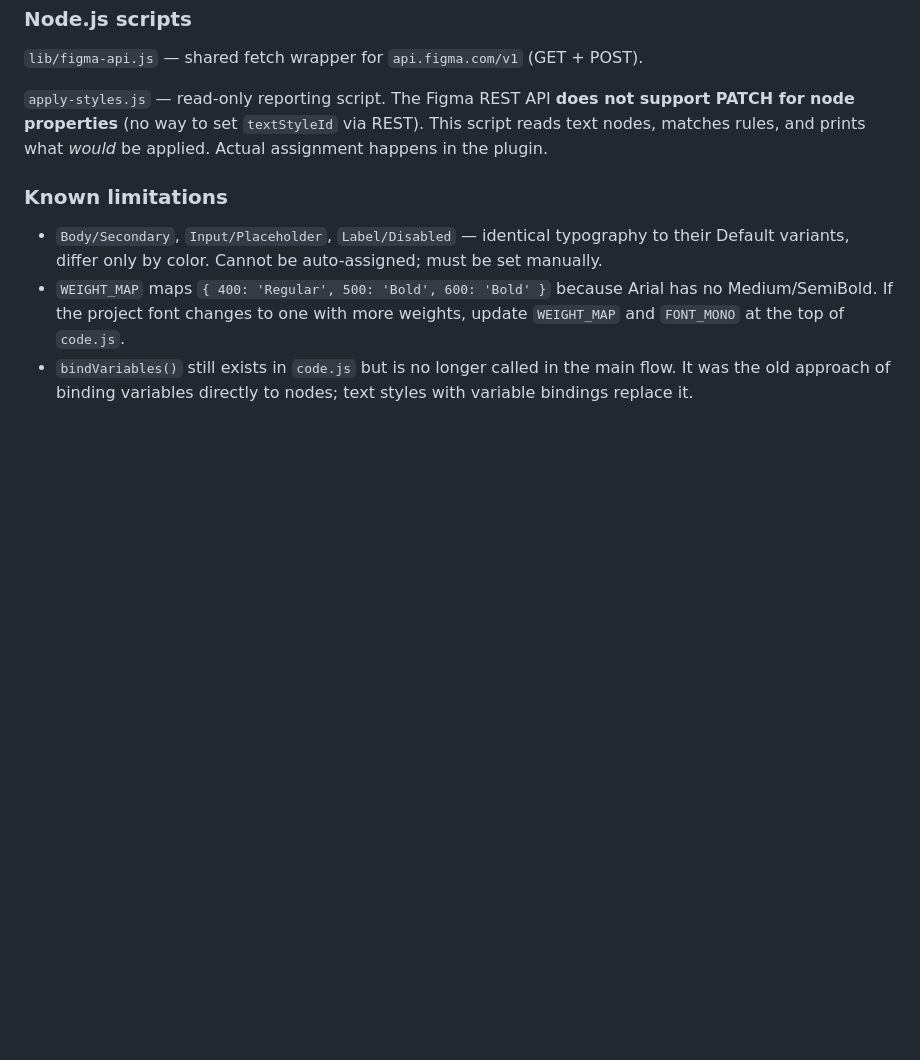
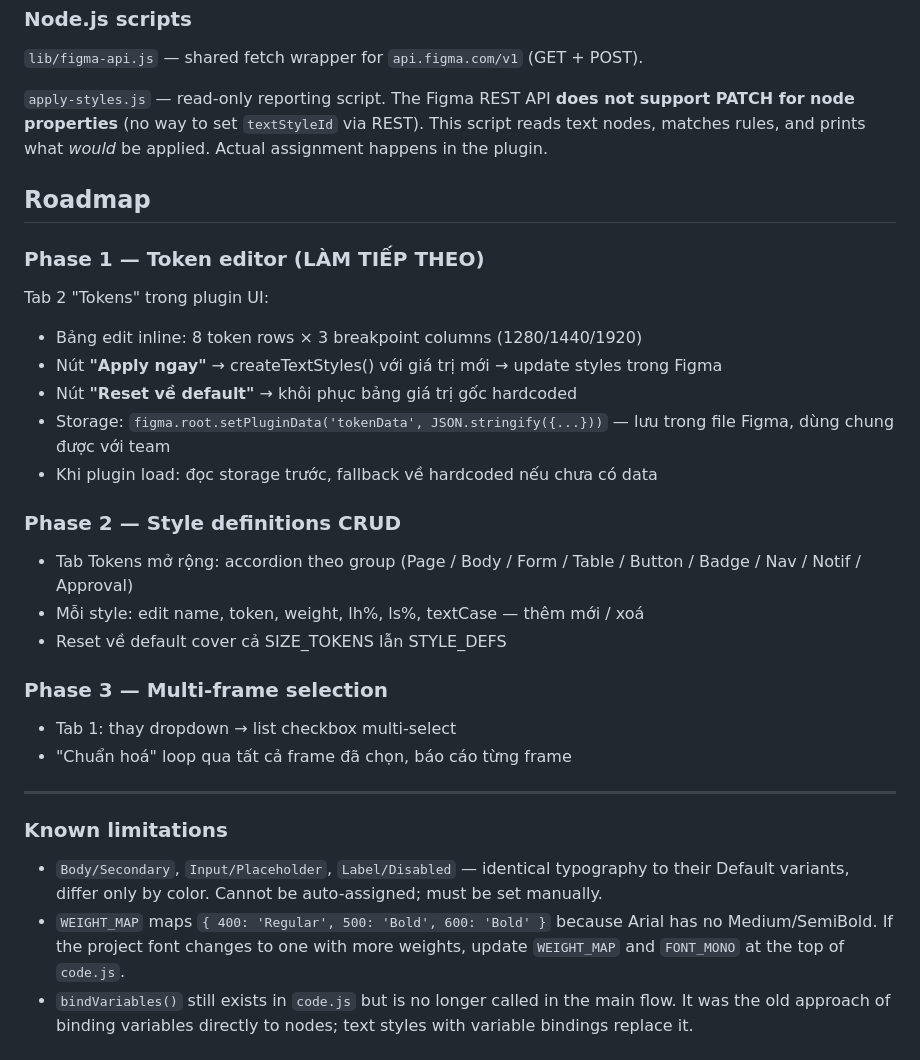
Before and after one commit to 29kiendev/figma-ds, a Markdown page: CLAUDE.md, the part around the change. Drawn GitHub-style; blank space fills up the shorter version.

Commit message:
docs: thêm roadmap 3 phases vào CLAUDE.md

```diff
--- a/CLAUDE.md
+++ b/CLAUDE.md
@@ -103,6 +103,27 @@ Font family (Arial) is fixed across all breakpoints and all roles. Binding it to
 
 `apply-styles.js` — read-only reporting script. The Figma REST API **does not support PATCH for node properties** (no way to set `textStyleId` via REST). This script reads text nodes, matches rules, and prints what *would* be applied. Actual assignment happens in the plugin.
 
+## Roadmap
+
+### Phase 1 — Token editor (LÀM TIẾP THEO)
+Tab 2 "Tokens" trong plugin UI:
+- Bảng edit inline: 8 token rows × 3 breakpoint columns (1280/1440/1920)
+- Nút **"Apply ngay"** → createTextStyles() với giá trị mới → update styles trong Figma
+- Nút **"Reset về default"** → khôi phục bảng giá trị gốc hardcoded
+- Storage: `figma.root.setPluginData('tokenData', JSON.stringify({...}))` — lưu trong file Figma, dùng chung được với team
+- Khi plugin load: đọc storage trước, fallback về hardcoded nếu chưa có data
+
+### Phase 2 — Style definitions CRUD
+- Tab Tokens mở rộng: accordion theo group (Page / Body / Form / Table / Button / Badge / Nav / Notif / Approval)
+- Mỗi style: edit name, token, weight, lh%, ls%, textCase — thêm mới / xoá
+- Reset về default cover cả SIZE_TOKENS lẫn STYLE_DEFS
+
+### Phase 3 — Multi-frame selection
+- Tab 1: thay dropdown → list checkbox multi-select
+- "Chuẩn hoá" loop qua tất cả frame đã chọn, báo cáo từng frame
+
+---
+
 ### Known limitations
 
 - `Body/Secondary`, `Input/Placeholder`, `Label/Disabled` — identical typography to their Default variants, differ only by color. Cannot be auto-assigned; must be set manually.
```
